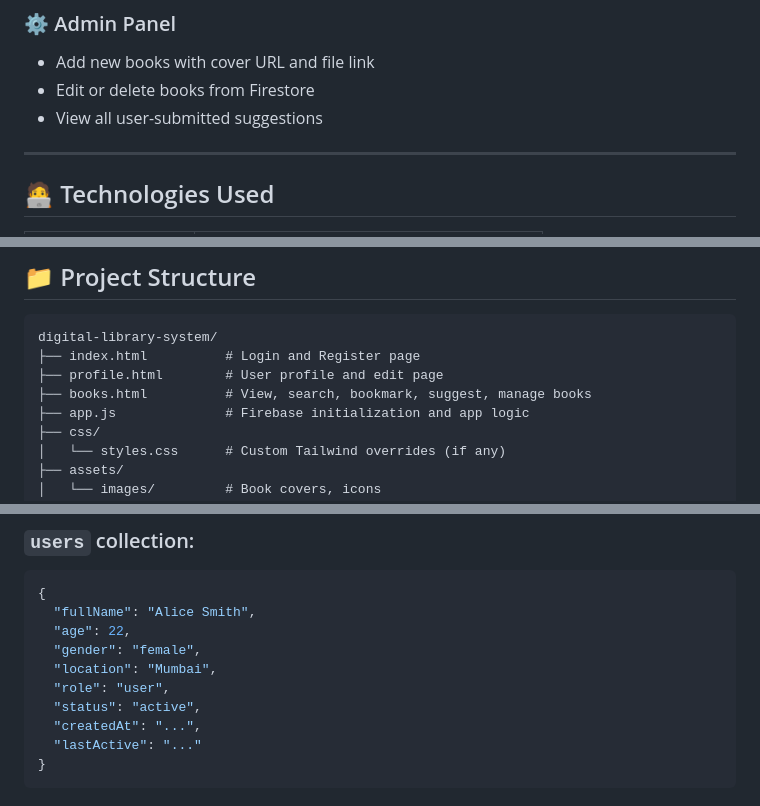
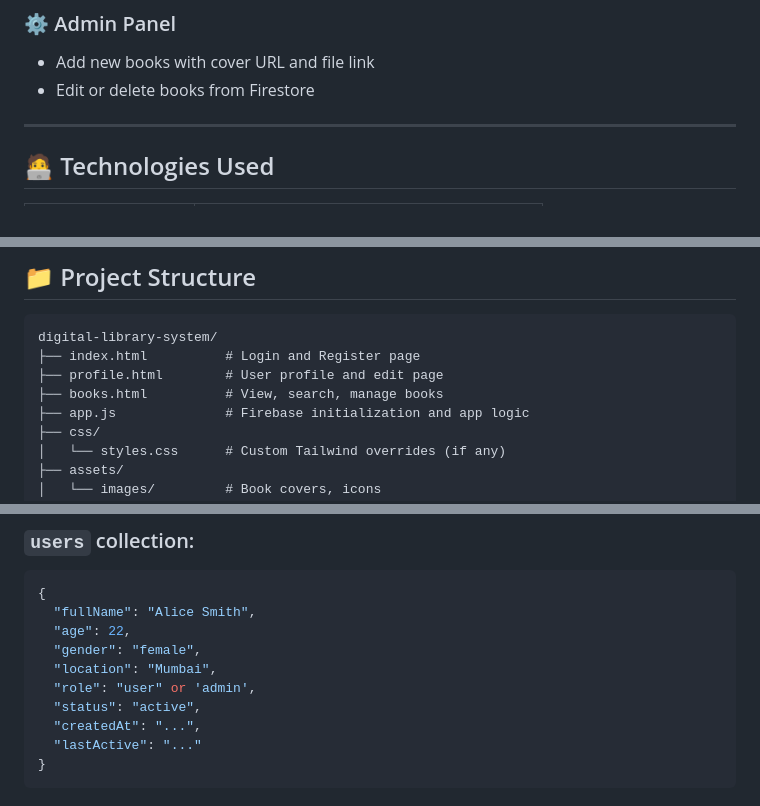
Before and after one commit to Avihs-G/digital-library-system, a Markdown page: README.md, 3 parts joined by grey strips. Rendered like a GitHub page.

```diff
--- a/README.md
+++ b/README.md
@@ -54,7 +54,6 @@ This project was built from scratch using frontend technologies and serverless b
 ### ⚙️ Admin Panel
 - Add new books with cover URL and file link
 - Edit or delete books from Firestore
-- View all user-submitted suggestions
 
 ---
 
@@ -77,7 +76,7 @@ This project was built from scratch using frontend technologies and serverless b
 digital-library-system/
 ├── index.html          # Login and Register page
 ├── profile.html        # User profile and edit page
-├── books.html          # View, search, bookmark, suggest, manage books
+├── books.html          # View, search, manage books
 ├── app.js              # Firebase initialization and app logic
 ├── css/
 │   └── styles.css      # Custom Tailwind overrides (if any)
@@ -103,7 +102,7 @@ To use Firebase services, configure your Firebase project:
   "age": 22,
   "gender": "female",
   "location": "Mumbai",
-  "role": "user",
+  "role": "user" or 'admin',
   "status": "active",
   "createdAt": "...",
   "lastActive": "..."
```
Also changed, not shown: other parts of README.md (+17 -9 lines).
